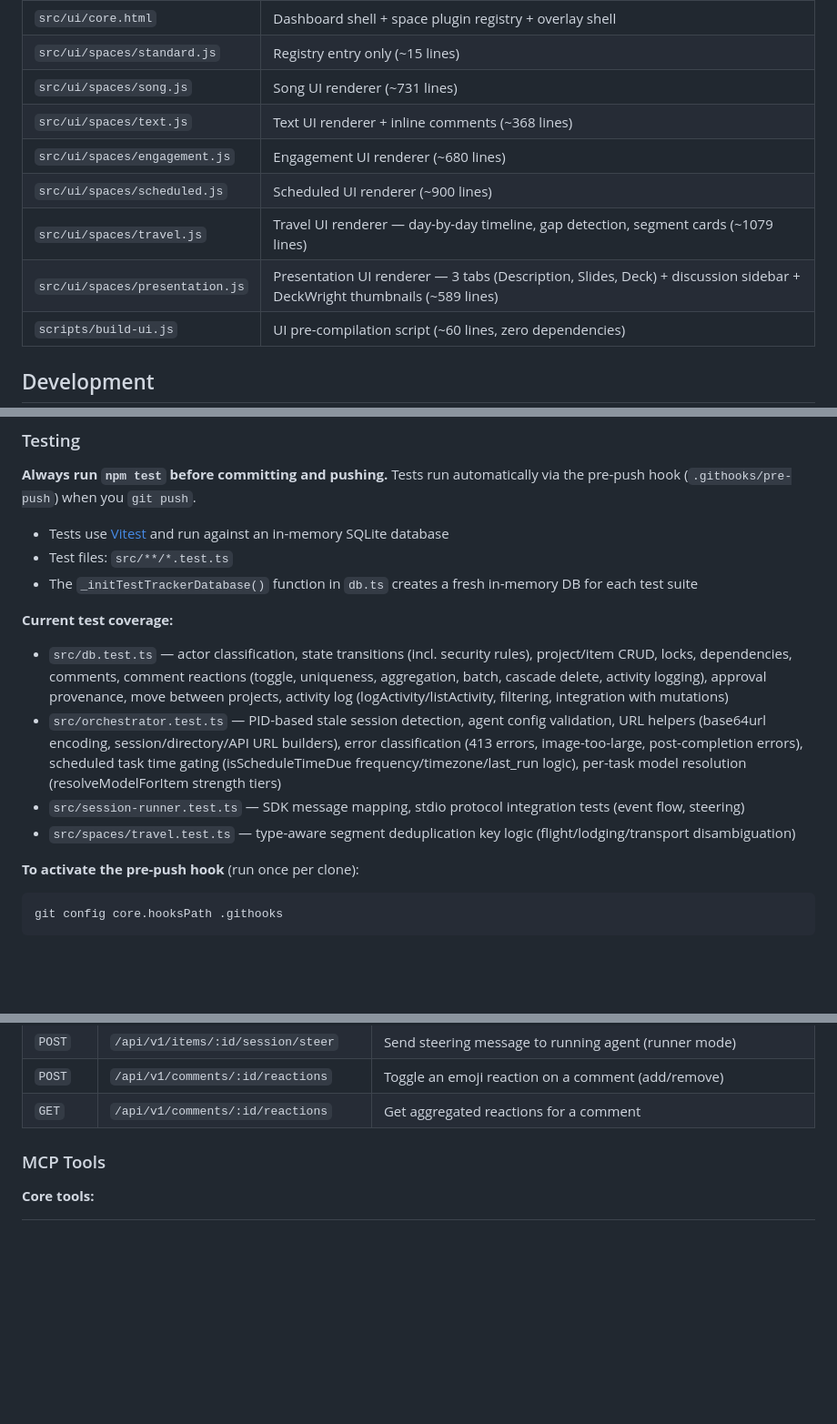
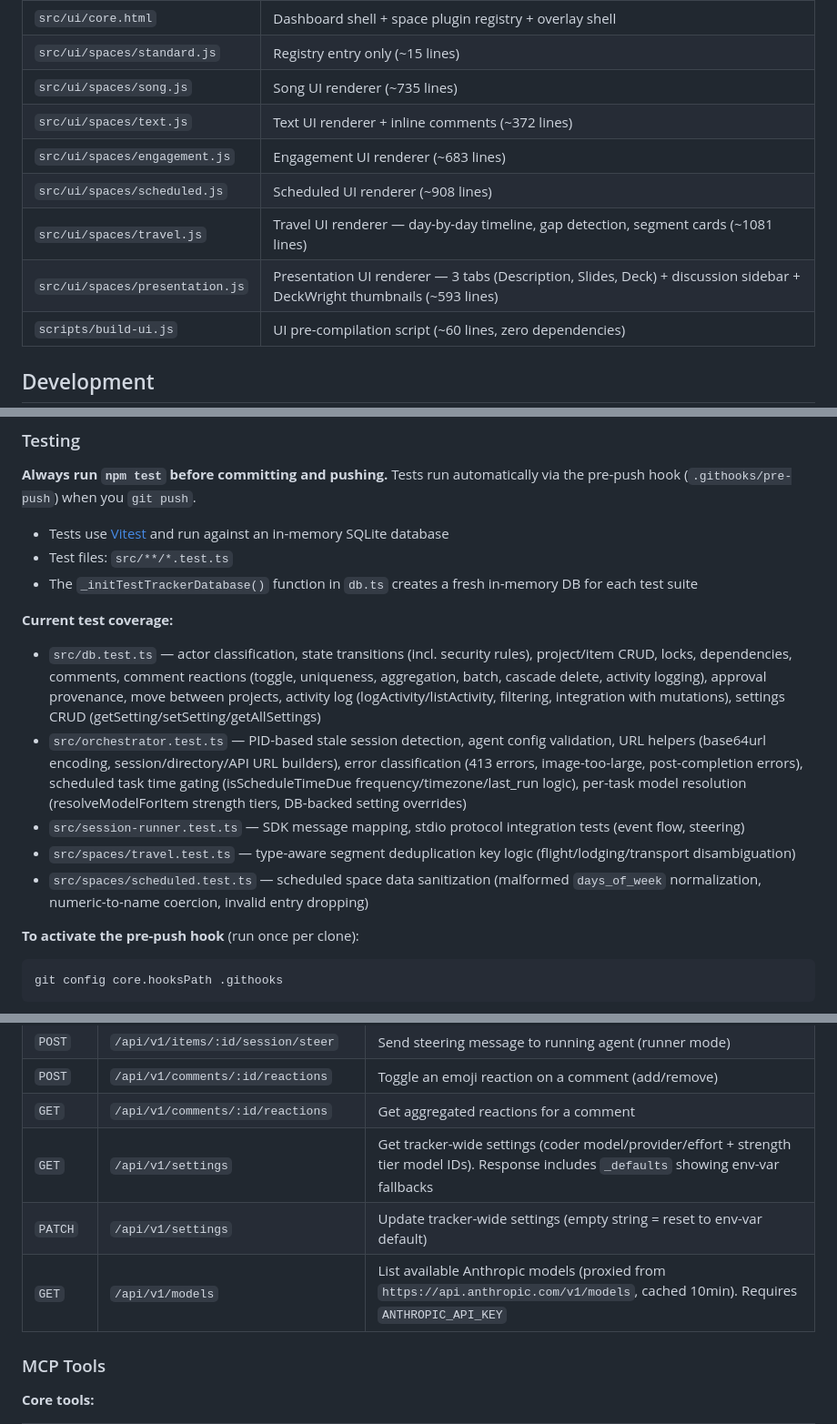
Before and after one commit to moodler/liz-tracker, a Markdown page: CLAUDE.md, 3 parts joined by grey strips. Shown at 91% size. GitHub-like rendering; blank space fills up the shorter version.

````diff
--- a/CLAUDE.md
+++ b/CLAUDE.md
@@ -50,12 +50,12 @@ Standalone project management tracker with kanban UI, REST API, MCP tools, and O
 | `src/spaces/presentation.ts` | Parser, sanitizer, 4 API routes (deck PATCH, deck-mdx GET, deck-thumbnails GET proxy, deck-thumb GET cached image), DeckWright integration |
 | `src/ui/core.html` | Dashboard shell + space plugin registry + overlay shell |
 | `src/ui/spaces/standard.js` | Registry entry only (~15 lines) |
-| `src/ui/spaces/song.js` | Song UI renderer (~731 lines) |
-| `src/ui/spaces/text.js` | Text UI renderer + inline comments (~368 lines) |
-| `src/ui/spaces/engagement.js` | Engagement UI renderer (~680 lines) |
-| `src/ui/spaces/scheduled.js` | Scheduled UI renderer (~900 lines) |
-| `src/ui/spaces/travel.js` | Travel UI renderer — day-by-day timeline, gap detection, segment cards (~1079 lines) |
-| `src/ui/spaces/presentation.js` | Presentation UI renderer — 3 tabs (Description, Slides, Deck) + discussion sidebar + DeckWright thumbnails (~589 lines) |
+| `src/ui/spaces/song.js` | Song UI renderer (~735 lines) |
+| `src/ui/spaces/text.js` | Text UI renderer + inline comments (~372 lines) |
+| `src/ui/spaces/engagement.js` | Engagement UI renderer (~683 lines) |
+| `src/ui/spaces/scheduled.js` | Scheduled UI renderer (~908 lines) |
+| `src/ui/spaces/travel.js` | Travel UI renderer — day-by-day timeline, gap detection, segment cards (~1081 lines) |
+| `src/ui/spaces/presentation.js` | Presentation UI renderer — 3 tabs (Description, Slides, Deck) + discussion sidebar + DeckWright thumbnails (~593 lines) |
 | `scripts/build-ui.js` | UI pre-compilation script (~60 lines, zero dependencies) |
 
 ## Development
@@ -82,10 +82,11 @@ npm run test:coverage # Run tests with coverage report
 - The `_initTestTrackerDatabase()` function in `db.ts` creates a fresh in-memory DB for each test suite
 
 **Current test coverage:**
-- `src/db.test.ts` — actor classification, state transitions (incl. security rules), project/item CRUD, locks, dependencies, comments, comment reactions (toggle, uniqueness, aggregation, batch, cascade delete, activity logging), approval provenance, move between projects, activity log (logActivity/listActivity, filtering, integration with mutations)
-- `src/orchestrator.test.ts` — PID-based stale session detection, agent config validation, URL helpers (base64url encoding, session/directory/API URL builders), error classification (413 errors, image-too-large, post-completion errors), scheduled task time gating (isScheduleTimeDue frequency/timezone/last_run logic), per-task model resolution (resolveModelForItem strength tiers)
+- `src/db.test.ts` — actor classification, state transitions (incl. security rules), project/item CRUD, locks, dependencies, comments, comment reactions (toggle, uniqueness, aggregation, batch, cascade delete, activity logging), approval provenance, move between projects, activity log (logActivity/listActivity, filtering, integration with mutations), settings CRUD (getSetting/setSetting/getAllSettings)
+- `src/orchestrator.test.ts` — PID-based stale session detection, agent config validation, URL helpers (base64url encoding, session/directory/API URL builders), error classification (413 errors, image-too-large, post-completion errors), scheduled task time gating (isScheduleTimeDue frequency/timezone/last_run logic), per-task model resolution (resolveModelForItem strength tiers, DB-backed setting overrides)
 - `src/session-runner.test.ts` — SDK message mapping, stdio protocol integration tests (event flow, steering)
 - `src/spaces/travel.test.ts` — type-aware segment deduplication key logic (flight/lodging/transport disambiguation)
+- `src/spaces/scheduled.test.ts` — scheduled space data sanitization (malformed `days_of_week` normalization, numeric-to-name coercion, invalid entry dropping)
 
 **To activate the pre-push hook** (run once per clone):
 ```bash
@@ -377,6 +379,9 @@ Write endpoints (POST, PUT, PATCH, DELETE) require a bearer token:
 | `POST` | `/api/v1/items/:id/session/steer` | Send steering message to running agent (runner mode) |
 | `POST` | `/api/v1/comments/:id/reactions` | Toggle an emoji reaction on a comment (add/remove) |
 | `GET` | `/api/v1/comments/:id/reactions` | Get aggregated reactions for a comment |
+| `GET` | `/api/v1/settings` | Get tracker-wide settings (coder model/provider/effort + strength tier model IDs). Response includes `_defaults` showing env-var fallbacks |
+| `PATCH` | `/api/v1/settings` | Update tracker-wide settings (empty string = reset to env-var default) |
+| `GET` | `/api/v1/models` | List available Anthropic models (proxied from `https://api.anthropic.com/v1/models`, cached 10min). Requires `ANTHROPIC_API_KEY` |
 
 ### MCP Tools
 
````
Also changed, not shown: other parts of CLAUDE.md (+4 -3 lines), README.md (+12 -3 lines).
